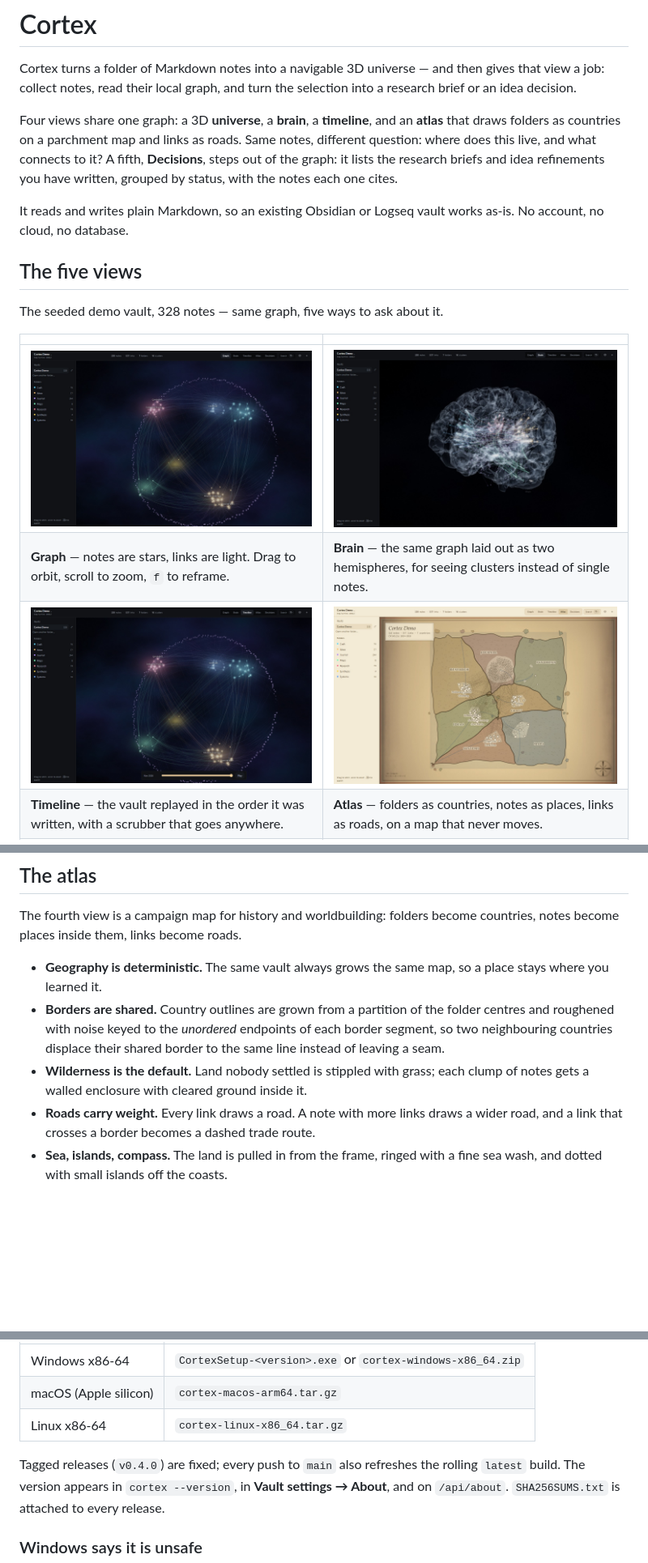
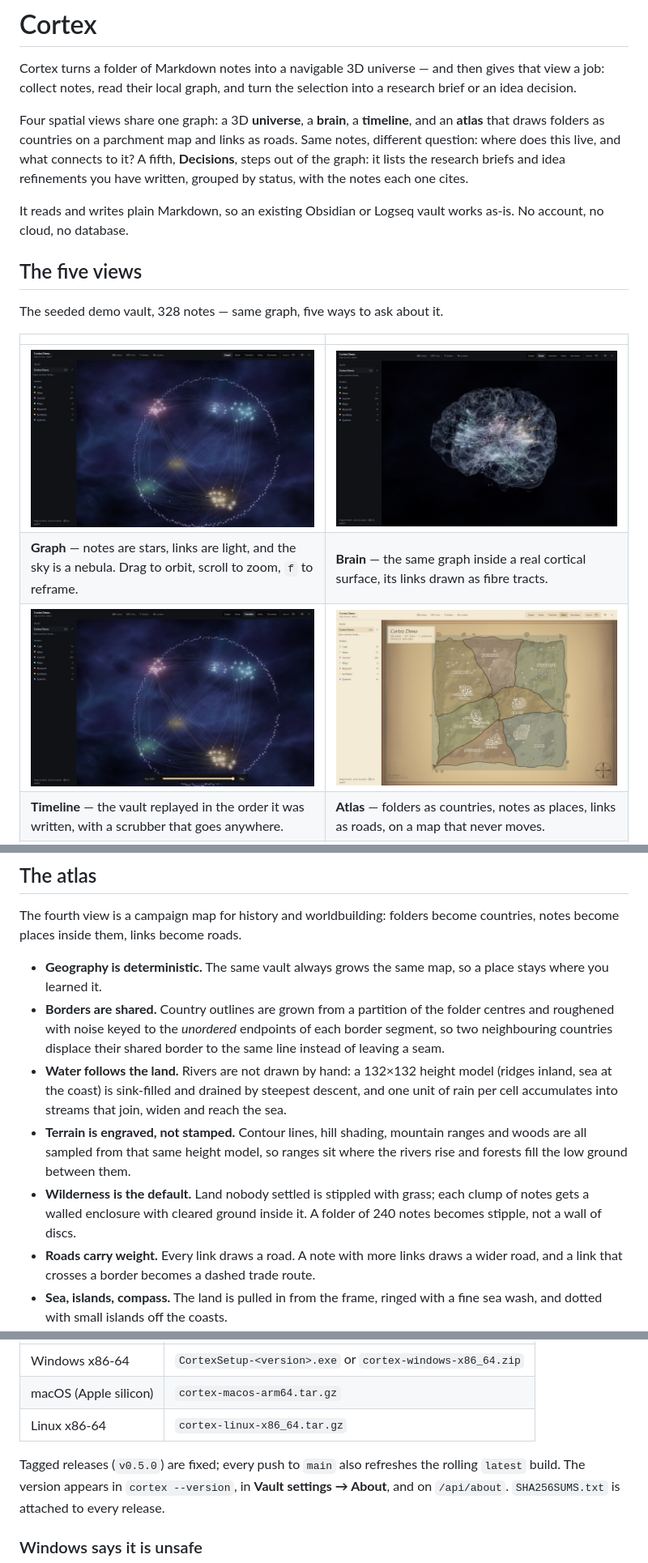
Before and after one commit to thijnperd/obsidian-cortex, a Markdown page: README.md, 3 parts joined by grey strips. Shown at 81% size. Rendered like a GitHub page; pictures changed too: docs/screenshots/01-graph.jpg, docs/screenshots/02-brain.jpg, docs/screenshots/03-timeline.jpg; blank space fills up the shorter version.

Commit message:
Version 0.5.0
Ship the terrain atlas, the deeper universe and the thinner cortex, with
a fresh gallery and the reading notes that explain the new geography.

🤖 Generated with Codebuff
Co-Authored-By: Codebuff <noreply@codebuff.com>

```diff
--- a/README.md
+++ b/README.md
@@ -4,9 +4,9 @@ Cortex turns a folder of Markdown notes into a navigable 3D universe — and the
 gives that view a job: collect notes, read their local graph, and turn the
 selection into a research brief or an idea decision.
 
-Four views share one graph: a 3D **universe**, a **brain**, a **timeline**, and
-an **atlas** that draws folders as countries on a parchment map and links as
-roads. Same notes, different question: where does this live, and what connects
+Four spatial views share one graph: a 3D **universe**, a **brain**, a
+**timeline**, and an **atlas** that draws folders as countries on a parchment
+map and links as roads. Same notes, different question: where does this live, and what connects
 to it? A fifth, **Decisions**, steps out of the graph: it lists the research
 briefs and idea refinements you have written, grouped by status, with the notes
 each one cites.
@@ -21,7 +21,7 @@ The seeded demo vault, 328 notes — same graph, five ways to ask about it.
 | | |
 | --- | --- |
 | ![Graph view: a 3D universe of notes](docs/screenshots/01-graph.jpg) | ![Brain view: the same graph folded into hemispheres](docs/screenshots/02-brain.jpg) |
-| **Graph** — notes are stars, links are light. Drag to orbit, scroll to zoom, `f` to reframe. | **Brain** — the same graph laid out as two hemispheres, for seeing clusters instead of single notes. |
+| **Graph** — notes are stars, links are light, and the sky is a nebula. Drag to orbit, scroll to zoom, `f` to reframe. | **Brain** — the same graph inside a real cortical surface, its links drawn as fibre tracts. |
 | ![Timeline view: the vault replayed in the order it was written](docs/screenshots/03-timeline.jpg) | ![Atlas view: folders as countries on a parchment map](docs/screenshots/04-atlas.jpg) |
 | **Timeline** — the vault replayed in the order it was written, with a scrubber that goes anywhere. | **Atlas** — folders as countries, notes as places, links as roads, on a map that never moves. |
 | ![Decisions view: research briefs and ideas grouped by status](docs/screenshots/05-decisions.jpg) | |
@@ -102,8 +102,16 @@ countries, notes become places inside them, links become roads.
   folder centres and roughened with noise keyed to the *unordered* endpoints of
   each border segment, so two neighbouring countries displace their shared
   border to the same line instead of leaving a seam.
+- **Water follows the land.** Rivers are not drawn by hand: a 132×132 height
+  model (ridges inland, sea at the coast) is sink-filled and drained by
+  steepest descent, and one unit of rain per cell accumulates into streams
+  that join, widen and reach the sea.
+- **Terrain is engraved, not stamped.** Contour lines, hill shading, mountain
+  ranges and woods are all sampled from that same height model, so ranges sit
+  where the rivers rise and forests fill the low ground between them.
 - **Wilderness is the default.** Land nobody settled is stippled with grass;
   each clump of notes gets a walled enclosure with cleared ground inside it.
+  A folder of 240 notes becomes stipple, not a wall of discs.
 - **Roads carry weight.** Every link draws a road. A note with more links draws
   a wider road, and a link that crosses a border becomes a dashed trade route.
 - **Sea, islands, compass.** The land is pulled in from the frame, ringed with
@@ -257,7 +265,7 @@ https://github.com/thijnperd/obsidian-cortex/releases
 | macOS (Apple silicon) | `cortex-macos-arm64.tar.gz` |
 | Linux x86-64 | `cortex-linux-x86_64.tar.gz` |
 
-Tagged releases (`v0.4.0`) are fixed; every push to `main` also refreshes the
+Tagged releases (`v0.5.0`) are fixed; every push to `main` also refreshes the
 rolling `latest` build. The version appears in `cortex --version`, in **Vault
 settings → About**, and on `/api/about`. `SHA256SUMS.txt` is attached to every
 release.
```
Also changed, not shown: 3 other files.
